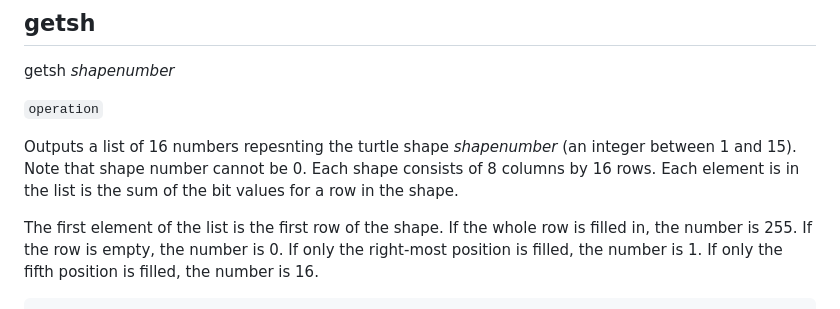
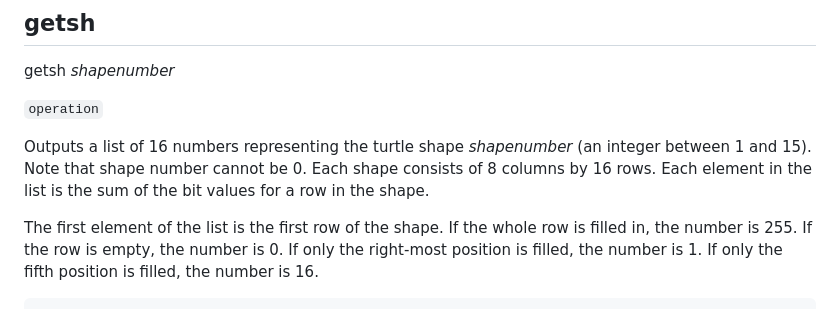
Before and after one commit to BlairLeduc/pico-logo, a Markdown page: reference/Pico_Logo_Reference.md, the part around the change. GitHub-like rendering.

Commit message:
Update reference/Pico_Logo_Reference.md
Co-authored-by: Copilot <175728472+Copilot@users.noreply.github.com>

```diff
--- a/reference/Pico_Logo_Reference.md
+++ b/reference/Pico_Logo_Reference.md
@@ -615,7 +615,7 @@ getsh _shapenumber_
 
 `operation`
 
-Outputs a list of 16 numbers repesnting the turtle shape _shapenumber_ (an integer between 1 and 15). Note that shape number cannot be 0. Each shape consists of 8 columns by 16 rows. Each element is in the list is the sum of the bit values for a row in the shape.
+Outputs a list of 16 numbers representing the turtle shape _shapenumber_ (an integer between 1 and 15). Note that shape number cannot be 0. Each shape consists of 8 columns by 16 rows. Each element in the list is the sum of the bit values for a row in the shape.
 
 The first element of the list is the first row of the shape. If the whole row is filled in, the number is 255. If the row is empty, the number is 0. If only the right-most position is filled, the number is 1. If only the fifth position is filled, the number is 16.
 
```
